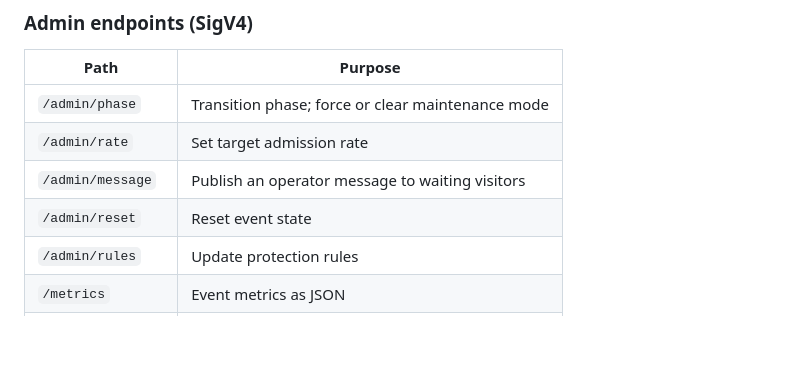
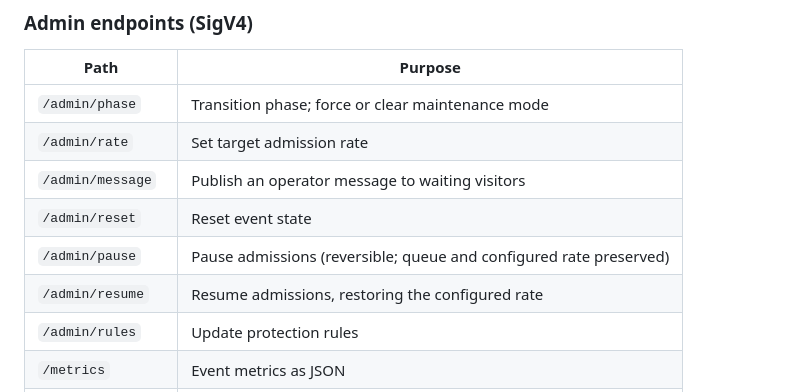
Before and after one commit to smoketurner/virtual-waiting-room, a Markdown page: docs/DESIGN.md, the part around the change. GitHub-like rendering; blank space fills up the shorter version.

Commit message:
docs: add /admin/pause and /admin/resume to admin endpoints table

```diff
--- a/docs/DESIGN.md
+++ b/docs/DESIGN.md
@@ -504,6 +504,8 @@ serves the previous value if the origin is slow.
 | `/admin/rate` | Set target admission rate |
 | `/admin/message` | Publish an operator message to waiting visitors |
 | `/admin/reset` | Reset event state |
+| `/admin/pause` | Pause admissions (reversible; queue and configured rate preserved) |
+| `/admin/resume` | Resume admissions, restoring the configured rate |
 | `/admin/rules` | Update protection rules |
 | `/metrics` | Event metrics as JSON |
 | `/update_session` | Report session completion or abandonment |
```
